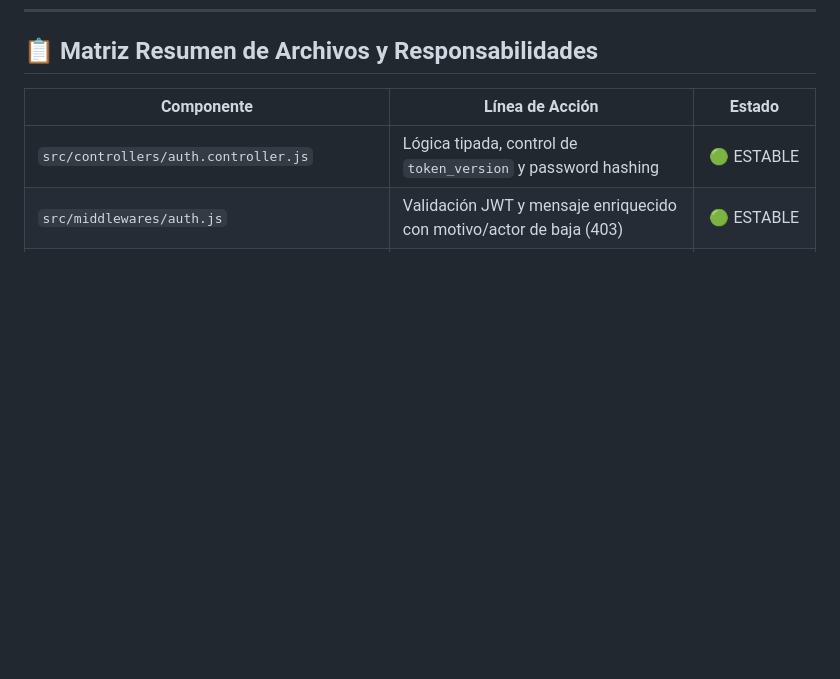
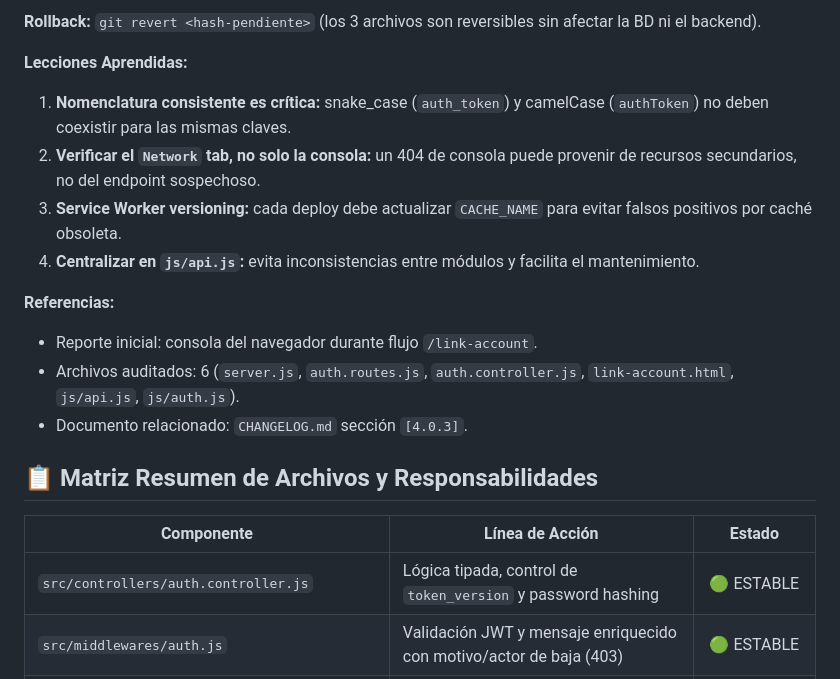
Before and after one commit to paraguayffaametalstorm-debug/ffaa-paraguay-classic, a Markdown page: FIXES_APPLIED.md, the part around one of its changes. GitHub-like rendering; blank space fills up the shorter version.

```diff
--- a/FIXES_APPLIED.md
+++ b/FIXES_APPLIED.md
@@ -1337,3 +1386,17 @@ Asegurar que el callback de respuesta de `/api/planes/:id/details` actualice de
+**Rollback:** `git revert <hash-pendiente>` (los 3 archivos son reversibles sin afectar la BD ni el backend).
+
+**Lecciones Aprendidas:**
+
+1. **Nomenclatura consistente es crítica:** snake_case (`auth_token`) y camelCase (`authToken`) no deben coexistir para las mismas claves.
+2. **Verificar el `Network` tab, no solo la consola:** un 404 de consola puede provenir de recursos secundarios, no del endpoint sospechoso.
+3. **Service Worker versioning:** cada deploy debe actualizar `CACHE_NAME` para evitar falsos positivos por caché obsoleta.
+4. **Centralizar en `js/api.js`:** evita inconsistencias entre módulos y facilita el mantenimiento.
+
+**Referencias:**
+
+- Reporte inicial: consola del navegador durante flujo `/link-account`.
+- Archivos auditados: 6 (`server.js`, `auth.routes.js`, `auth.controller.js`, `link-account.html`, `js/api.js`, `js/auth.js`).
+- Documento relacionado: `CHANGELOG.md` sección `[4.0.3]`.
 
 ## 📋 Matriz Resumen de Archivos y Responsabilidades
 
```
Also changed, not shown: other parts of FIXES_APPLIED.md (+49 -0 lines), CHANGELOG.md (+45 -0 lines).
